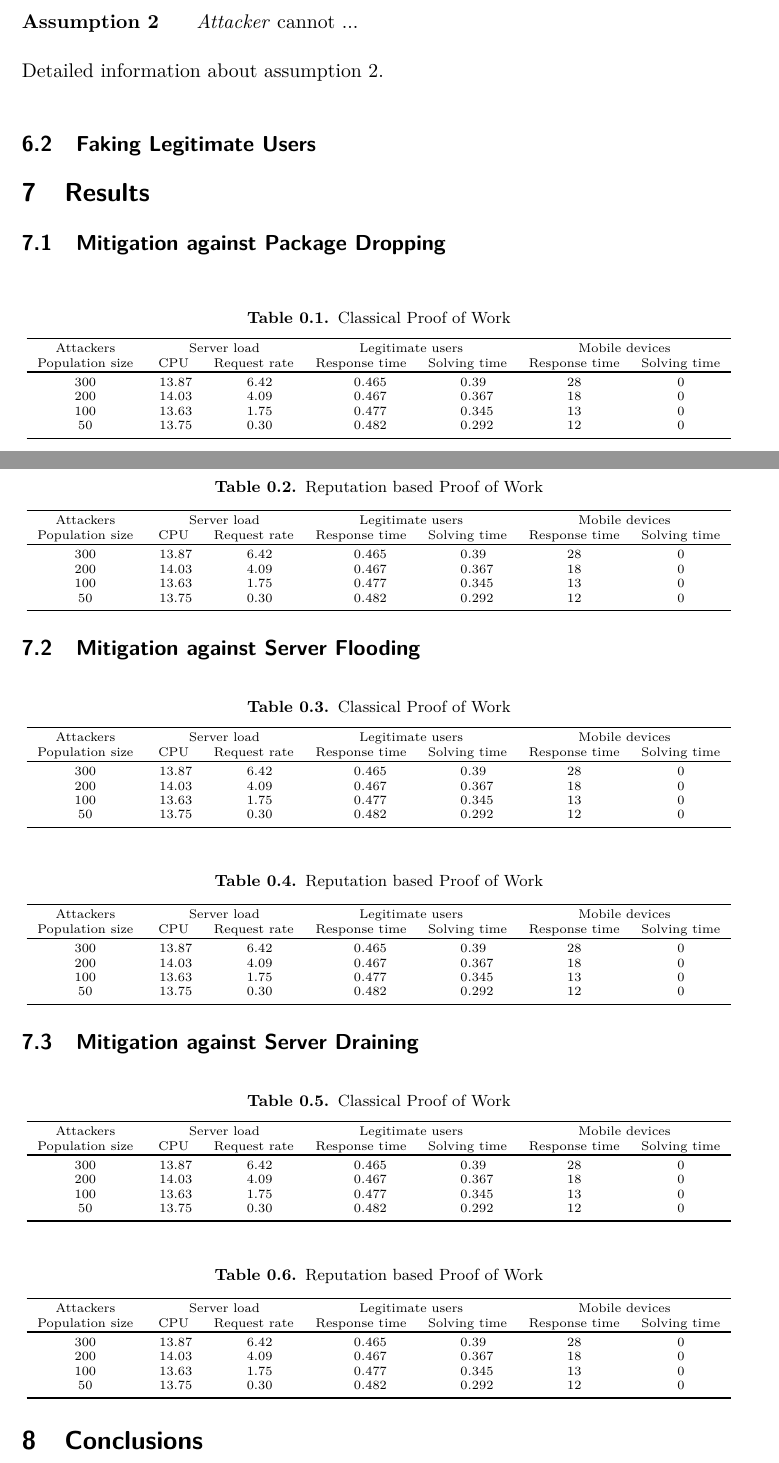
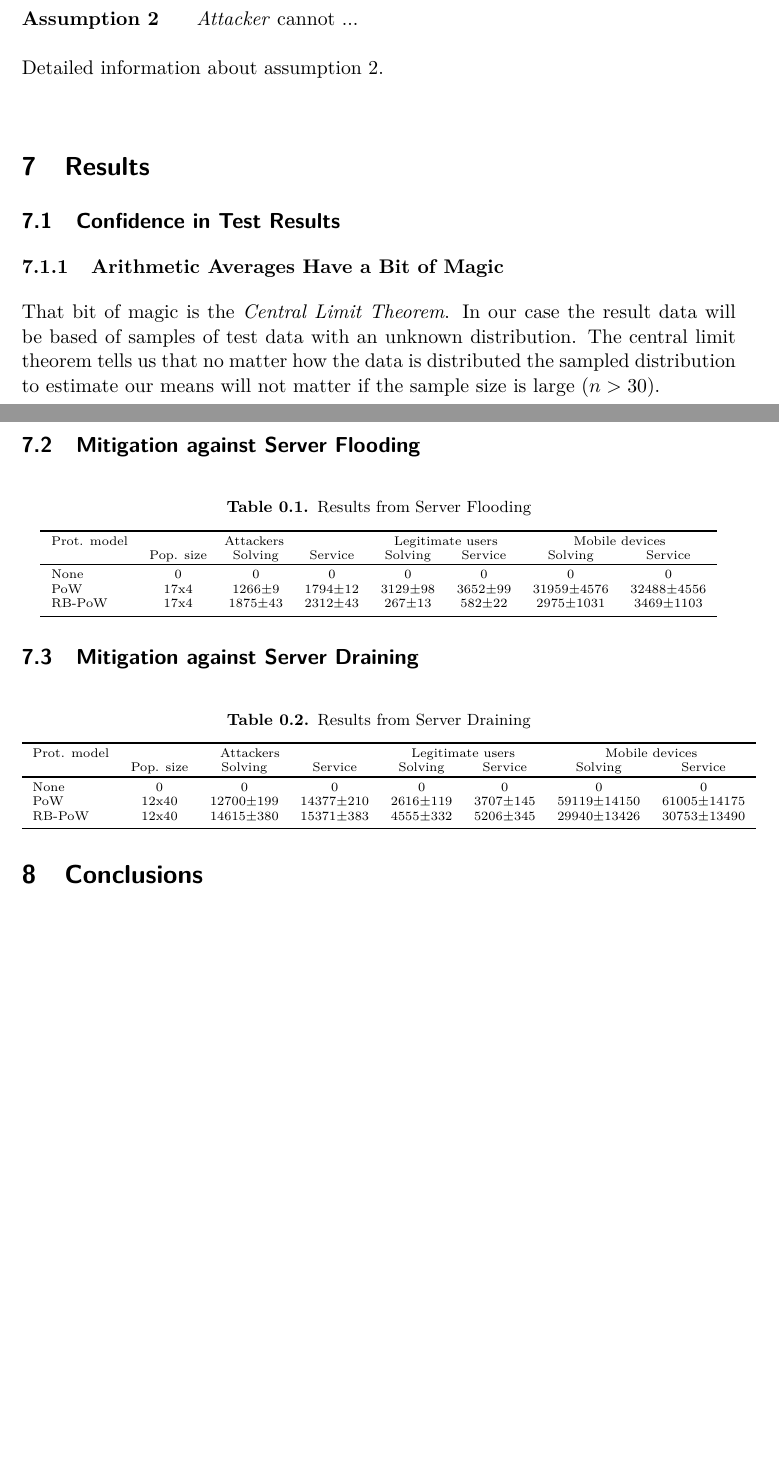
Before and after one commit to chte/pow, a LaTeX thesis (report/report.tex, which reads report/results.tex): two parts of pages 7 and 8 of 9, joined at a grey line, cut so that both start at the same text, the shorter picture padded with empty space. Compiled offline with pdfLaTeX.

Commit message:
Added results to tables

```diff
--- a/report/results.tex
+++ b/report/results.tex
@@ -2,98 +2,40 @@
 \newcolumntype{d}{D{.}{.}{-2}}
 \newcolumntype{e}{D{.}{.}{-3}}
 
+\subsection{Confidence in Test Results}
+\subsubsection{Arithmetic Averages Have a Bit of Magic}
+That bit of magic is the \emph{Central Limit Theorem}. In our case the result data will be based of samples of test data with an unknown distribution. The central limit theorem tells us that no matter how the data is distributed the sampled distribution to estimate our means will not matter if the sample size is large $(n > 30)$.
 
-
-\subsection{Mitigation against Package Dropping}
-  \begin{table}[H]
-    \centering
-    \tiny
-    \caption{Classical Proof of Work}\label{tab:dropping-classical}
-    \begin{tabular}{cddeecccc} \toprule
-      \multicolumn{1}{c}{Attackers} & \multicolumn{2}{c}{Server load} & \multicolumn{2}{c}{Legitimate users} & \multicolumn{2}{c}{Mobile devices} \\
-      %\unitfrac{ml}{min} & \multicolumn{2}{c}{mS} & & & \multicolumn{2}{c}{mmHg} & \textcelsius  \\ \midrule
-      \multicolumn{1}{c}{Population size} & \multicolumn{1}{c}{CPU} & \multicolumn{1}{c}{Request rate} & \multicolumn{1}{c}{Response time} & \multicolumn{1}{c}{Solving time} & \multicolumn{1}{c}{Response time} & \multicolumn{1}{c}{Solving time}  \\ \toprule
-      300 & 13.87 & 6.42 & 0.465 & 0.39 & 28 & 0    \\
-      200 & 14.03 & 4.09 & 0.467 & 0.367 & 18 & 0   \\
-      100 & 13.63 & 1.75 & 0.477 & 0.345 & 13 & 0   \\
-      50 & 13.75 & 0.30 & 0.482 & 0.292 & 12 & 0    \\ \bottomrule
-    \end{tabular}
-  \end{table}
-
-    \begin{table}[H]
-    \centering
-    \tiny
-    \caption{Reputation based Proof of Work}\label{tab:dropping-reputation}
-    \begin{tabular}{cddeecccc} \toprule
-      \multicolumn{1}{c}{Attackers} & \multicolumn{2}{c}{Server load} & \multicolumn{2}{c}{Legitimate users} & \multicolumn{2}{c}{Mobile devices} \\
-      %\unitfrac{ml}{min} & \multicolumn{2}{c}{mS} & & & \multicolumn{2}{c}{mmHg} & \textcelsius  \\ \midrule
-      \multicolumn{1}{c}{Population size} & \multicolumn{1}{c}{CPU} & \multicolumn{1}{c}{Request rate} & \multicolumn{1}{c}{Response time} & \multicolumn{1}{c}{Solving time} & \multicolumn{1}{c}{Response time} & \multicolumn{1}{c}{Solving time}  \\ \toprule
-      300 & 13.87 & 6.42 & 0.465 & 0.39 & 28 & 0     \\
-      200 & 14.03 & 4.09 & 0.467 & 0.367 & 18 & 0     \\
-      100 & 13.63 & 1.75 & 0.477 & 0.345 & 13 & 0   \\
-      50 & 13.75 & 0.30 & 0.482 & 0.292 & 12 & 0    \\ \bottomrule
-    \end{tabular}
-  \end{table}
 
 \subsection{Mitigation against Server Flooding}
 
   \begin{table}[H]
     \centering
     \tiny
-    \caption{Classical Proof of Work}\label{tab:flooding-classical}
-    \begin{tabular}{cddeecccc} \toprule
-      \multicolumn{1}{c}{Attackers} & \multicolumn{2}{c}{Server load} & \multicolumn{2}{c}{Legitimate users} & \multicolumn{2}{c}{Mobile devices} \\
+    \caption{Results from Server Flooding}\label{tab:flooding}
+    \begin{tabular}{lcccccccc} \toprule
+      \multicolumn{1}{c}{Prot. model} & \multicolumn{3}{c}{Attackers} & \multicolumn{2}{c}{Legitimate users} & \multicolumn{2}{c}{Mobile devices} \\
       %\unitfrac{ml}{min} & \multicolumn{2}{c}{mS} & & & \multicolumn{2}{c}{mmHg} & \textcelsius  \\ \midrule
-      \multicolumn{1}{c}{Population size} & \multicolumn{1}{c}{CPU} & \multicolumn{1}{c}{Request rate} & \multicolumn{1}{c}{Response time} & \multicolumn{1}{c}{Solving time} & \multicolumn{1}{c}{Response time} & \multicolumn{1}{c}{Solving time}  \\ \toprule
-      300 & 13.87 & 6.42 & 0.465 & 0.39 & 28 & 0    \\
-      200 & 14.03 & 4.09 & 0.467 & 0.367 & 18 & 0   \\
-      100 & 13.63 & 1.75 & 0.477 & 0.345 & 13 & 0   \\
-      50 & 13.75 & 0.30 & 0.482 & 0.292 & 12 & 0    \\ \bottomrule
+      \multicolumn{1}{c}{} & \multicolumn{1}{c}{Pop. size} & \multicolumn{1}{c}{Solving} & \multicolumn{1}{c}{Service} & \multicolumn{1}{c}{Solving} & \multicolumn{1}{c}{Service} & \multicolumn{1}{c}{Solving} & \multicolumn{1}{c}{Service}  \\ \toprule
+      None & 0 & 0 & 0 & 0 & 0 & 0 & 0      \\
+      PoW & 17x4  & 1266$\pm$9 & 1794$\pm$12 & 3129$\pm$98 & 3652$\pm$99 & 31959$\pm$4576 & 32488$\pm$4556    \\
+      RB-PoW & 17x4 & 1875$\pm$43 & 2312$\pm$43 & 267$\pm$13 & 582$\pm$22 & 2975$\pm$1031 & 3469$\pm$1103   \\ \bottomrule
     \end{tabular}
   \end{table}
 
-    \begin{table}[H]
-    \centering
-    \tiny
-    \caption{Reputation based Proof of Work}\label{tab:flooding-reputation}
-    \begin{tabular}{cddeecccc} \toprule
-      \multicolumn{1}{c}{Attackers} & \multicolumn{2}{c}{Server load} & \multicolumn{2}{c}{Legitimate users} & \multicolumn{2}{c}{Mobile devices} \\
-      %\unitfrac{ml}{min} & \multicolumn{2}{c}{mS} & & & \multicolumn{2}{c}{mmHg} & \textcelsius  \\ \midrule
-      \multicolumn{1}{c}{Population size} & \multicolumn{1}{c}{CPU} & \multicolumn{1}{c}{Request rate} & \multicolumn{1}{c}{Response time} & \multicolumn{1}{c}{Solving time} & \multicolumn{1}{c}{Response time} & \multicolumn{1}{c}{Solving time}  \\ \toprule
-      300 & 13.87 & 6.42 & 0.465 & 0.39 & 28 & 0     \\
-      200 & 14.03 & 4.09 & 0.467 & 0.367 & 18 & 0     \\
-      100 & 13.63 & 1.75 & 0.477 & 0.345 & 13 & 0   \\
-      50 & 13.75 & 0.30 & 0.482 & 0.292 & 12 & 0    \\ \bottomrule
-    \end{tabular}
-  \end{table}
+
 \subsection{Mitigation against Server Draining}
 
   \begin{table}[H]
     \centering
     \tiny
-    \caption{Classical Proof of Work}\label{tab:draining-classical}
-    \begin{tabular}{cddeecccc} \toprule
-      \multicolumn{1}{c}{Attackers} & \multicolumn{2}{c}{Server load} & \multicolumn{2}{c}{Legitimate users} & \multicolumn{2}{c}{Mobile devices} \\
+    \caption{Results from Server Draining}\label{tab:flooding}
+    \begin{tabular}{lcccccccc} \toprule
+      \multicolumn{1}{c}{Prot. model} & \multicolumn{3}{c}{Attackers} & \multicolumn{2}{c}{Legitimate users} & \multicolumn{2}{c}{Mobile devices} \\
       %\unitfrac{ml}{min} & \multicolumn{2}{c}{mS} & & & \multicolumn{2}{c}{mmHg} & \textcelsius  \\ \midrule
-      \multicolumn{1}{c}{Population size} & \multicolumn{1}{c}{CPU} & \multicolumn{1}{c}{Request rate} & \multicolumn{1}{c}{Response time} & \multicolumn{1}{c}{Solving time} & \multicolumn{1}{c}{Response time} & \multicolumn{1}{c}{Solving time}  \\ \toprule
-      300 & 13.87 & 6.42 & 0.465 & 0.39 & 28 & 0    \\
-      200 & 14.03 & 4.09 & 0.467 & 0.367 & 18 & 0   \\
-      100 & 13.63 & 1.75 & 0.477 & 0.345 & 13 & 0   \\
-      50 & 13.75 & 0.30 & 0.482 & 0.292 & 12 & 0    \\ \bottomrule
+      \multicolumn{1}{c}{} & \multicolumn{1}{c}{Pop. size} & \multicolumn{1}{c}{Solving} & \multicolumn{1}{c}{Service} & \multicolumn{1}{c}{Solving} & \multicolumn{1}{c}{Service} & \multicolumn{1}{c}{Solving} & \multicolumn{1}{c}{Service}  \\ \toprule
+      None & 0 & 0 & 0 & 0 & 0 & 0 & 0      \\
+      PoW &  12x40  & 12700$\pm$199 & 14377$\pm$210 & 2616$\pm$119 & 3707$\pm$145 & 59119$\pm$14150 & 61005$\pm$14175    \\
+      RB-PoW & 12x40 & 14615$\pm$380 & 15371$\pm$383 & 4555$\pm$332 & 5206$\pm$345 & 29940$\pm$13426 & 30753$\pm$13490   \\ \bottomrule
     \end{tabular}
   \end{table}
-
-    \begin{table}[H]
-    \centering
-    \tiny
-    \caption{Reputation based Proof of Work}\label{tab:draining-reputation}
-    \begin{tabular}{cddeecccc} \toprule
-      \multicolumn{1}{c}{Attackers} & \multicolumn{2}{c}{Server load} & \multicolumn{2}{c}{Legitimate users} & \multicolumn{2}{c}{Mobile devices} \\
-      %\unitfrac{ml}{min} & \multicolumn{2}{c}{mS} & & & \multicolumn{2}{c}{mmHg} & \textcelsius  \\ \midrule
-      \multicolumn{1}{c}{Population size} & \multicolumn{1}{c}{CPU} & \multicolumn{1}{c}{Request rate} & \multicolumn{1}{c}{Response time} & \multicolumn{1}{c}{Solving time} & \multicolumn{1}{c}{Response time} & \multicolumn{1}{c}{Solving time}  \\ \toprule
-      300 & 13.87 & 6.42 & 0.465 & 0.39 & 28 & 0     \\
-      200 & 14.03 & 4.09 & 0.467 & 0.367 & 18 & 0     \\
-      100 & 13.63 & 1.75 & 0.477 & 0.345 & 13 & 0   \\
-      50 & 13.75 & 0.30 & 0.482 & 0.292 & 12 & 0    \\ \bottomrule
-    \end{tabular}
-  \end{table}
```
Also changed, not shown: report/experiments.tex (+1 -1 lines), 1 other file.
